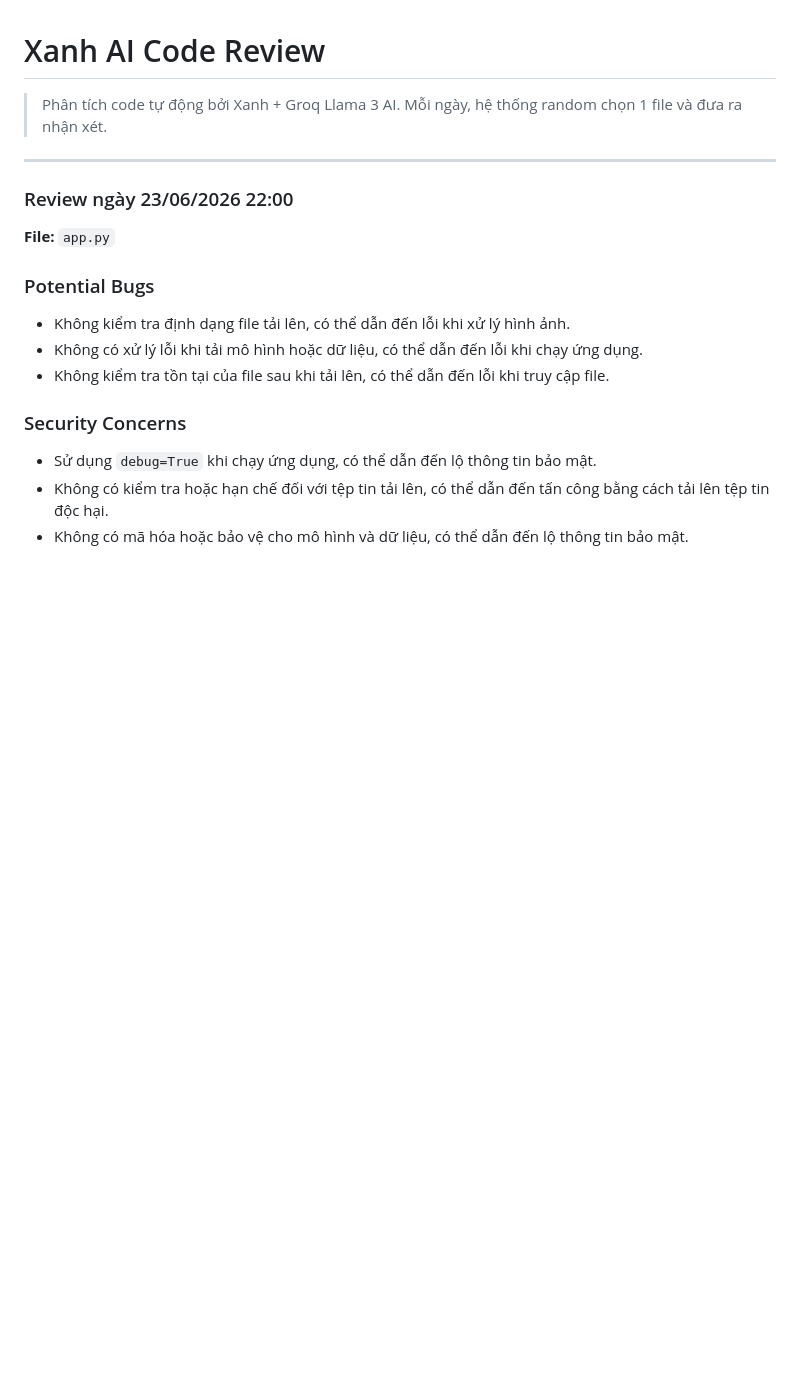
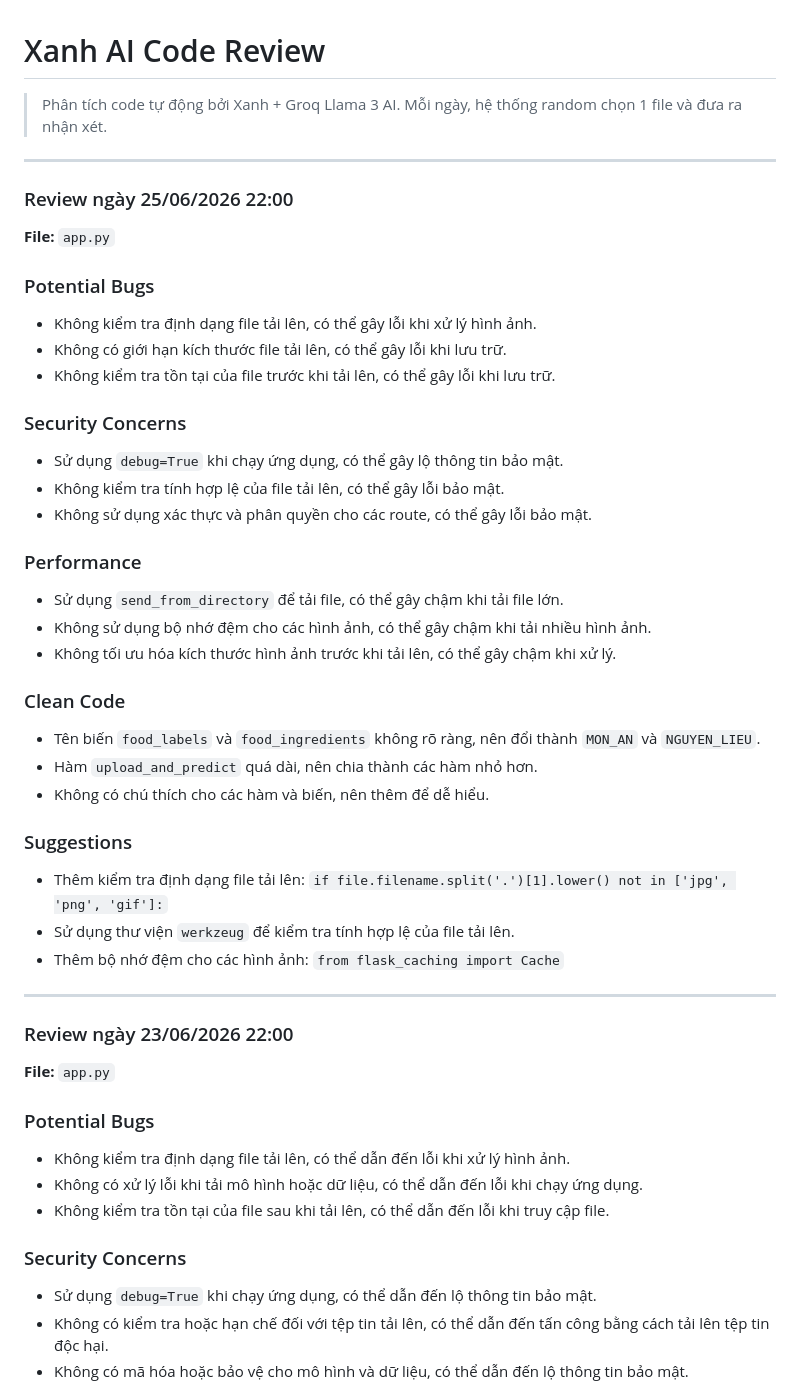
Before and after one commit to teikv/vietnamese-food-AI, a Markdown page: .xanh-review.md, the part around the change. GitHub-like rendering; blank space fills up the shorter version.

Commit message:
chore(ai-review): daily code structure analysis by Xanh

```diff
--- a/.xanh-review.md
+++ b/.xanh-review.md
@@ -2,6 +2,37 @@
 
 > Phân tích code tự động bởi Xanh + Groq Llama 3 AI.
 > Mỗi ngày, hệ thống random chọn 1 file và đưa ra nhận xét.
+
+---
+
+### Review ngày 25/06/2026 22:00
+
+**File:** `app.py`
+
+### Potential Bugs
+* Không kiểm tra định dạng file tải lên, có thể gây lỗi khi xử lý hình ảnh.
+* Không có giới hạn kích thước file tải lên, có thể gây lỗi khi lưu trữ.
+* Không kiểm tra tồn tại của file trước khi tải lên, có thể gây lỗi khi lưu trữ.
+
+### Security Concerns
+* Sử dụng `debug=True` khi chạy ứng dụng, có thể gây lộ thông tin bảo mật.
+* Không kiểm tra tính hợp lệ của file tải lên, có thể gây lỗi bảo mật.
+* Không sử dụng xác thực và phân quyền cho các route, có thể gây lỗi bảo mật.
+
+### Performance
+* Sử dụng `send_from_directory` để tải file, có thể gây chậm khi tải file lớn.
+* Không sử dụng bộ nhớ đệm cho các hình ảnh, có thể gây chậm khi tải nhiều hình ảnh.
+* Không tối ưu hóa kích thước hình ảnh trước khi tải lên, có thể gây chậm khi xử lý.
+
+### Clean Code
+* Tên biến `food_labels` và `food_ingredients` không rõ ràng, nên đổi thành `MON_AN` và `NGUYEN_LIEU`.
+* Hàm `upload_and_predict` quá dài, nên chia thành các hàm nhỏ hơn.
+* Không có chú thích cho các hàm và biến, nên thêm để dễ hiểu.
+
+### Suggestions
+* Thêm kiểm tra định dạng file tải lên: `if file.filename.split('.')[1].lower() not in ['jpg', 'png', 'gif']:`
+* Sử dụng thư viện `werkzeug` để kiểm tra tính hợp lệ của file tải lên.
+* Thêm bộ nhớ đệm cho các hình ảnh: `from flask_caching import Cache`
 
 ---
 
```
